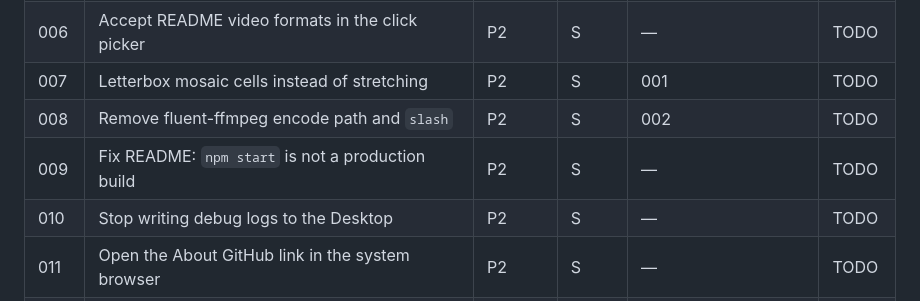
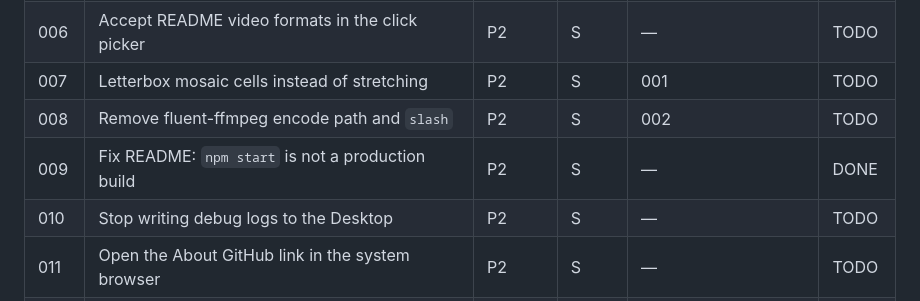
Before and after one commit to jamesso/tessel, a Markdown page: plans/README.md, the part around the change. Drawn GitHub-style.

```diff
--- a/plans/README.md
+++ b/plans/README.md
@@ -16,7 +16,7 @@ Repo: Tessel (Electron desktop mosaic-video app). There is **no lint/typecheck**
 | 006 | Accept README video formats in the click picker | P2 | S | — | TODO |
 | 007 | Letterbox mosaic cells instead of stretching | P2 | S | 001 | TODO |
 | 008 | Remove fluent-ffmpeg encode path and `slash` | P2 | S | 002 | TODO |
-| 009 | Fix README: `npm start` is not a production build | P2 | S | — | TODO |
+| 009 | Fix README: `npm start` is not a production build | P2 | S | — | DONE |
 | 010 | Stop writing debug logs to the Desktop | P2 | S | — | TODO |
 | 011 | Open the About GitHub link in the system browser | P2 | S | — | TODO |
 | 012 | Set Windows packager metadata to Tessel | P2 | S | — | TODO |
```
Also changed, not shown: README.md (+17 -3 lines).
